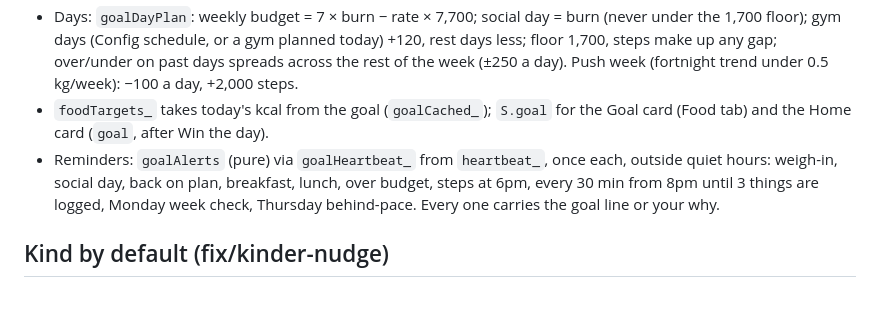
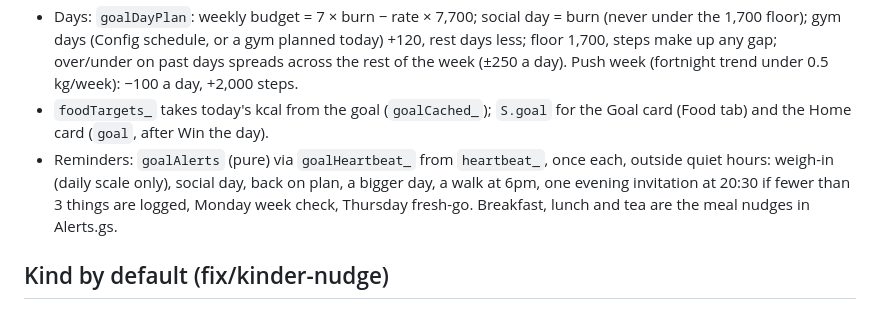
Before and after one commit to deanyboy353-hash/SOBEIT, a Markdown page: CLAUDE.md, the part around the change. Rendered like a GitHub page.

Commit message:
Notes: the goal reminders as they are now
Co-Authored-By: Claude Opus 5.5 <noreply@anthropic.com>
Claude-Session: https://claude.ai/code/session_01Wi71DqmzDtdN5a3Kzj5uhw

```diff
--- a/CLAUDE.md
+++ b/CLAUDE.md
@@ -33,7 +33,7 @@ The DJ game is **not here**: it's **Afters**, its own project (`afters`, next to
 - Burn: `burnEstimate` starts at 32 kcal/kg and learns only between two real weigh-ins 10+ days apart within the last 28 days (8+ properly logged days, i.e. 2+ entries and 900+ kcal) against the trend (7,700 kcal/kg), within 700 of the guess. Between weigh-ins the trend is flat, so it never learns from that.
 - Days: `goalDayPlan`: weekly budget = 7 × burn − rate × 7,700; social day = burn (never under the 1,700 floor); gym days (Config schedule, or a gym planned today) +120, rest days less; floor 1,700, steps make up any gap; over/under on past days spreads across the rest of the week (±250 a day). Push week (fortnight trend under 0.5 kg/week): −100 a day, +2,000 steps.
 - `foodTargets_` takes today's kcal from the goal (`goalCached_`); `S.goal` for the Goal card (Food tab) and the Home card (`goal`, after Win the day).
-- Reminders: `goalAlerts` (pure) via `goalHeartbeat_` from `heartbeat_`, once each, outside quiet hours: weigh-in, social day, back on plan, breakfast, lunch, over budget, steps at 6pm, every 30 min from 8pm until 3 things are logged, Monday week check, Thursday behind-pace. Every one carries the goal line or your why.
+- Reminders: `goalAlerts` (pure) via `goalHeartbeat_` from `heartbeat_`, once each, outside quiet hours: weigh-in (daily scale only), social day, back on plan, a bigger day, a walk at 6pm, one evening invitation at 20:30 if fewer than 3 things are logged, Monday week check, Thursday fresh-go. Breakfast, lunch and tea are the meal nudges in Alerts.gs.
 
 ## Kind by default (fix/kinder-nudge)
 - Today: the phone works out the day in UK time (`NudgeFmt.ukYmd/ukDow/ukLongDate`) and takes its clock correction only from a fresh server answer (`setClock`, saved as `clockOff`, ignored if over an hour), never from a saved screen. A screen from an earlier day (`staleDay()`) is fetched again on any tab. New versions reload by themselves at the first quiet moment (`newVersion`/`quietNow`).
```
